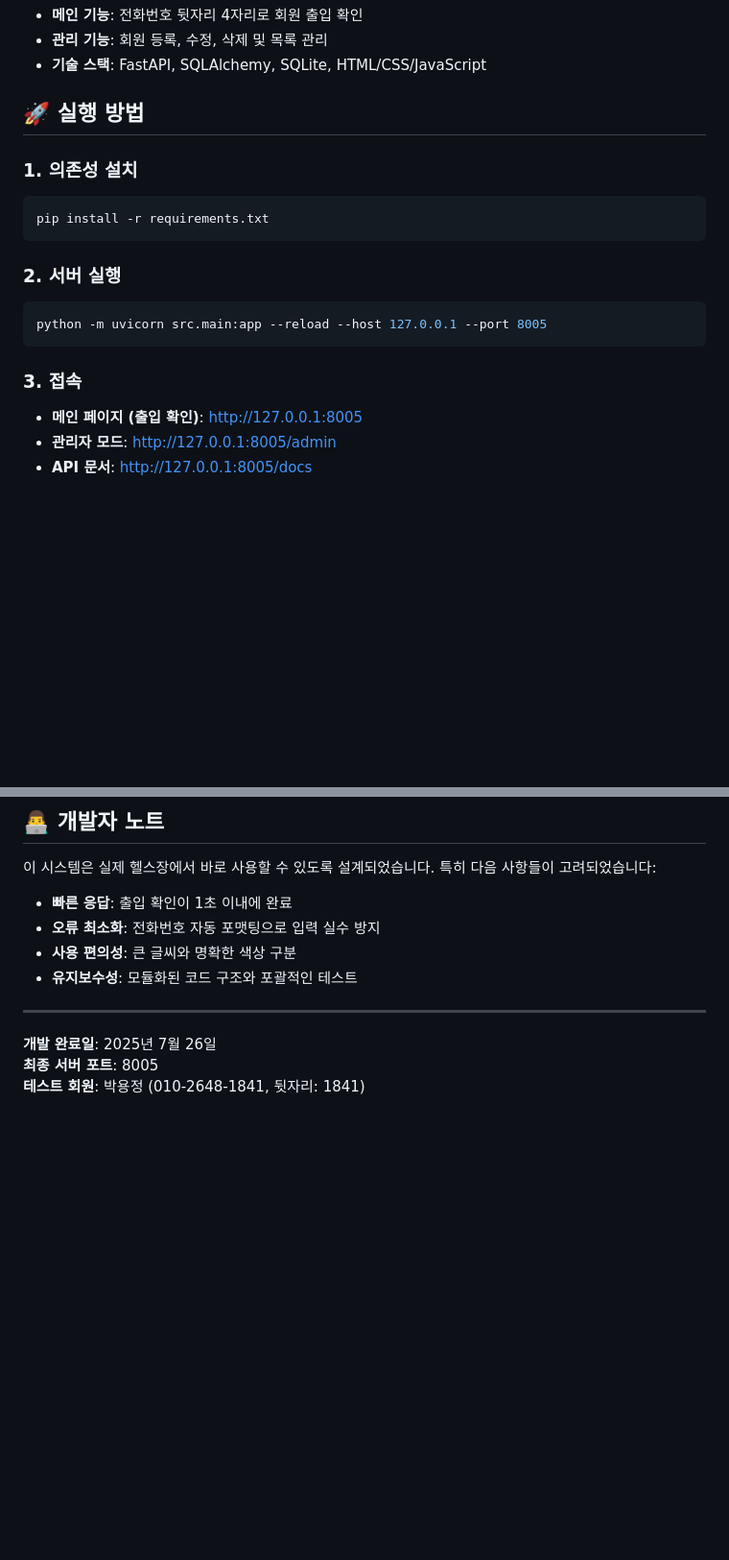
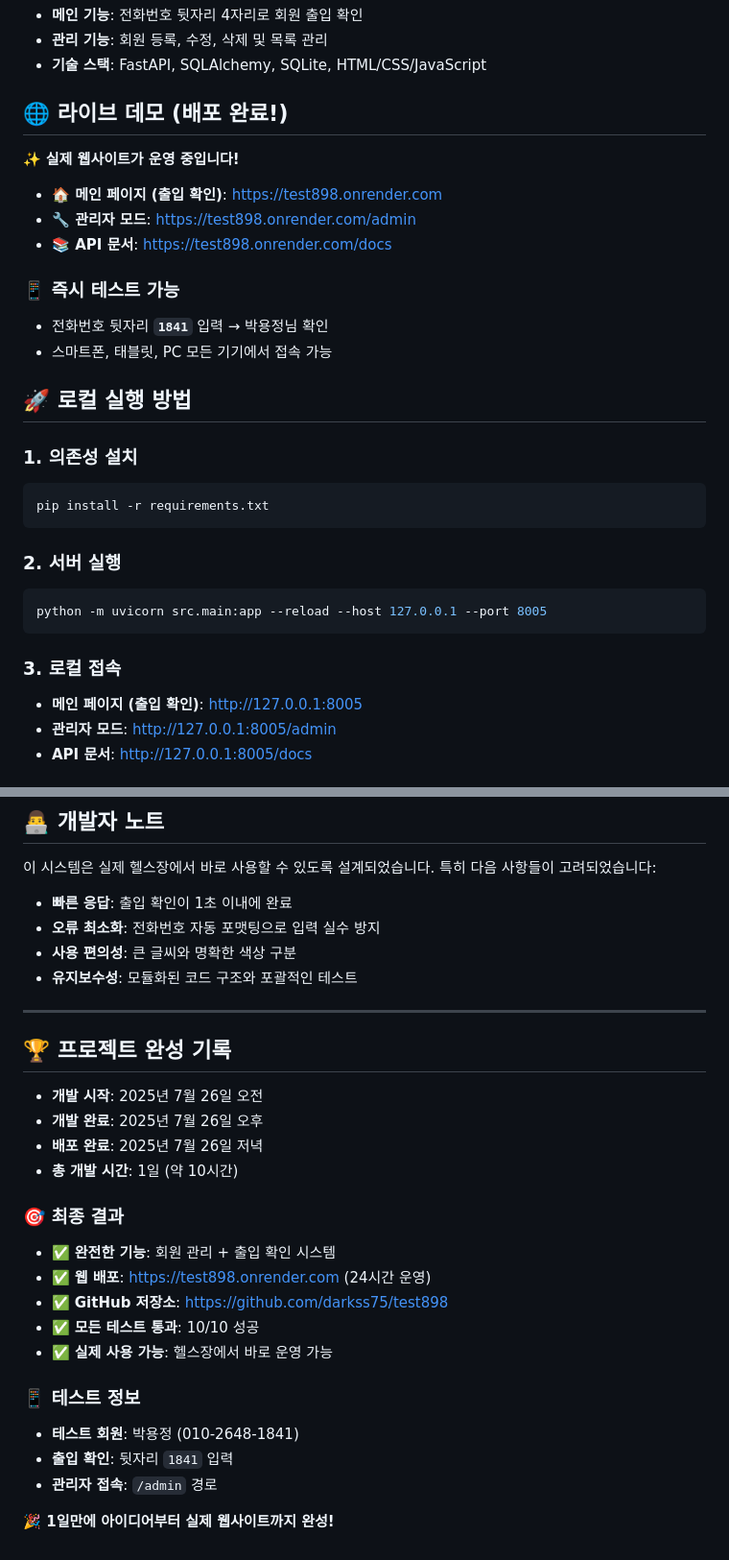
Before and after one commit to darkss75/test898, a Markdown page: README.md, 2 parts joined by grey strips. Shown: that part at 96% size. Drawn GitHub-style; blank space fills up the shorter version.

````diff
--- a/README.md
+++ b/README.md
@@ -8,7 +8,19 @@ FastAPI 기반의 헬스장 회원 관리 및 출입 확인 시스템입니다.
 - **관리 기능**: 회원 등록, 수정, 삭제 및 목록 관리
 - **기술 스택**: FastAPI, SQLAlchemy, SQLite, HTML/CSS/JavaScript
 
-## 🚀 실행 방법
+## 🌐 라이브 데모 (배포 완료!)
+
+✨ **실제 웹사이트가 운영 중입니다!**
+
+- **🏠 메인 페이지 (출입 확인)**: https://test898.onrender.com
+- **🔧 관리자 모드**: https://test898.onrender.com/admin
+- **📚 API 문서**: https://test898.onrender.com/docs
+
+### 📱 **즉시 테스트 가능**
+- 전화번호 뒷자리 **`1841`** 입력 → 박용정님 확인
+- 스마트폰, 태블릿, PC 모든 기기에서 접속 가능
+
+## 🚀 로컬 실행 방법
 
 ### 1. 의존성 설치
 ```bash
@@ -20,7 +32,7 @@ pip install -r requirements.txt
 python -m uvicorn src.main:app --reload --host 127.0.0.1 --port 8005
 ```
 
-### 3. 접속
+### 3. 로컬 접속
 - **메인 페이지 (출입 확인)**: http://127.0.0.1:8005
 - **관리자 모드**: http://127.0.0.1:8005/admin
 - **API 문서**: http://127.0.0.1:8005/docs
@@ -165,6 +177,23 @@ python -m pytest tests/ -v
 
 ---
 
-**개발 완료일**: 2025년 7월 26일
-**최종 서버 포트**: 8005
-**테스트 회원**: 박용정 (010-2648-1841, 뒷자리: 1841)
+## 🏆 **프로젝트 완성 기록**
+
+- **개발 시작**: 2025년 7월 26일 오전
+- **개발 완료**: 2025년 7월 26일 오후
+- **배포 완료**: 2025년 7월 26일 저녁
+- **총 개발 시간**: 1일 (약 10시간)
+
+### 🎯 **최종 결과**
+- ✅ **완전한 기능**: 회원 관리 + 출입 확인 시스템
+- ✅ **웹 배포**: https://test898.onrender.com (24시간 운영)
+- ✅ **GitHub 저장소**: https://github.com/darkss75/test898
+- ✅ **모든 테스트 통과**: 10/10 성공
+- ✅ **실제 사용 가능**: 헬스장에서 바로 운영 가능
+
+### 📱 **테스트 정보**
+- **테스트 회원**: 박용정 (010-2648-1841)
+- **출입 확인**: 뒷자리 `1841` 입력
+- **관리자 접속**: `/admin` 경로
+
+**🎉 1일만에 아이디어부터 실제 웹사이트까지 완성!**
````
Also changed, not shown: DEVELOPMENT_LOG.md (+143 -4 lines), PROJECT_SUMMARY.md (added, +232 -0 lines).
